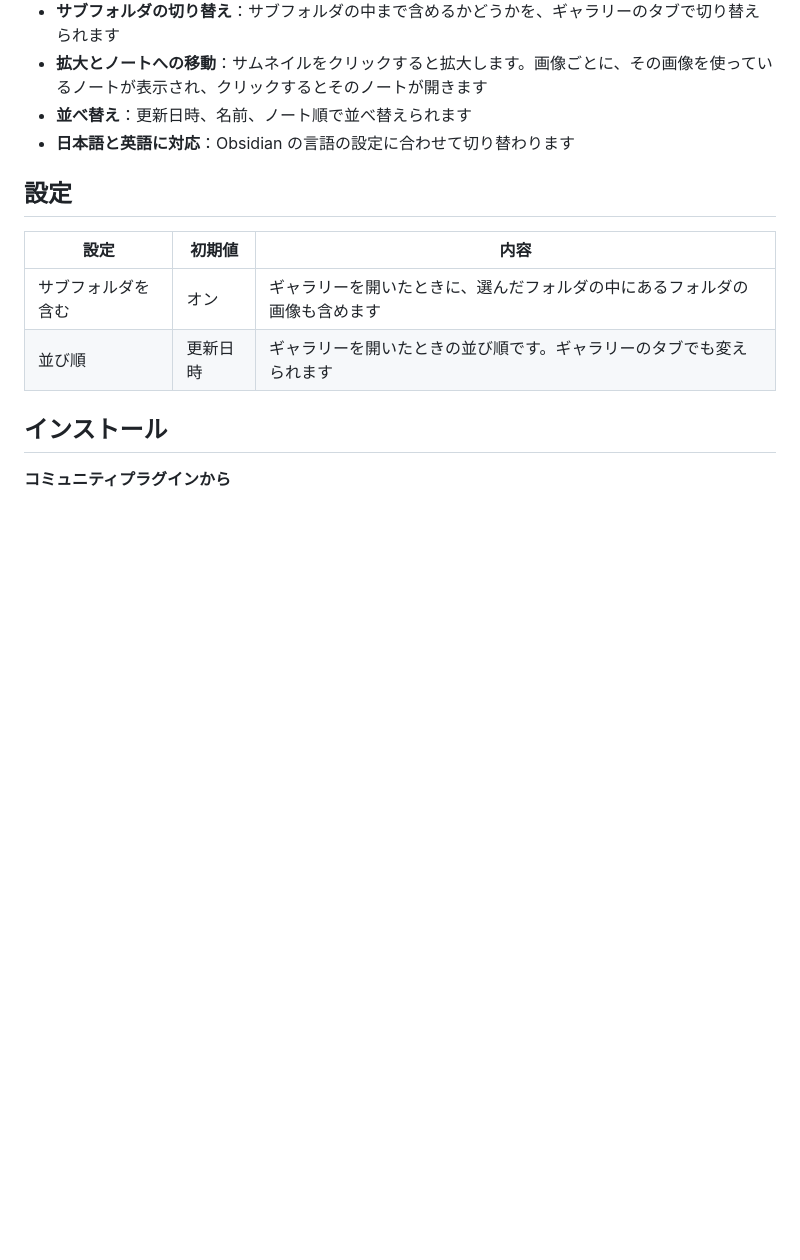
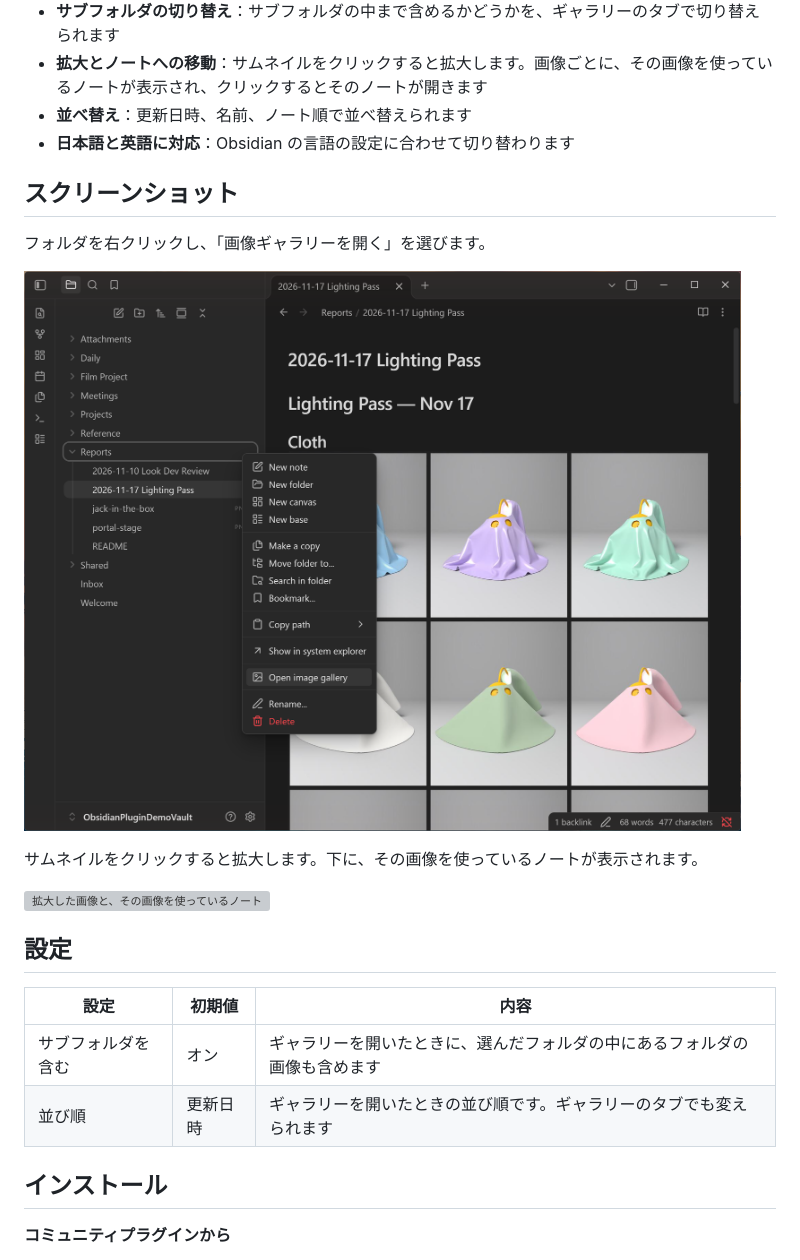
Before and after one commit to UnagiTechLab/folder-image-gallery, a Markdown page: README.ja.md, the part around one of its changes. GitHub-like rendering; pictures changed too: images/menu.png (added); blank space fills up the shorter version; grey boxes are pictures that could not be loaded.

Commit message:
Release 1.0.1
Show the folder name in the gallery view header instead of the vault name.
Add screenshots to the README.

```diff
--- a/README.ja.md
+++ b/README.ja.md
@@ -19,6 +21,16 @@
 - **拡大とノートへの移動**：サムネイルをクリックすると拡大します。画像ごとに、その画像を使っているノートが表示され、クリックするとそのノートが開きます
 - **並べ替え**：更新日時、名前、ノート順で並べ替えられます
 - **日本語と英語に対応**：Obsidian の言語の設定に合わせて切り替わります
+
+## スクリーンショット
+
+フォルダを右クリックし、「画像ギャラリーを開く」を選びます。
+
+![フォルダのメニューの「画像ギャラリーを開く」](images/menu.png)
+
+サムネイルをクリックすると拡大します。下に、その画像を使っているノートが表示されます。
+
+![拡大した画像と、その画像を使っているノート](images/zoom.png)
 
 ## 設定
 
```
Also changed, not shown: other parts of README.ja.md (+2 -0 lines), README.md (+12 -0 lines), images/gallery.png (added), 7 other files.
